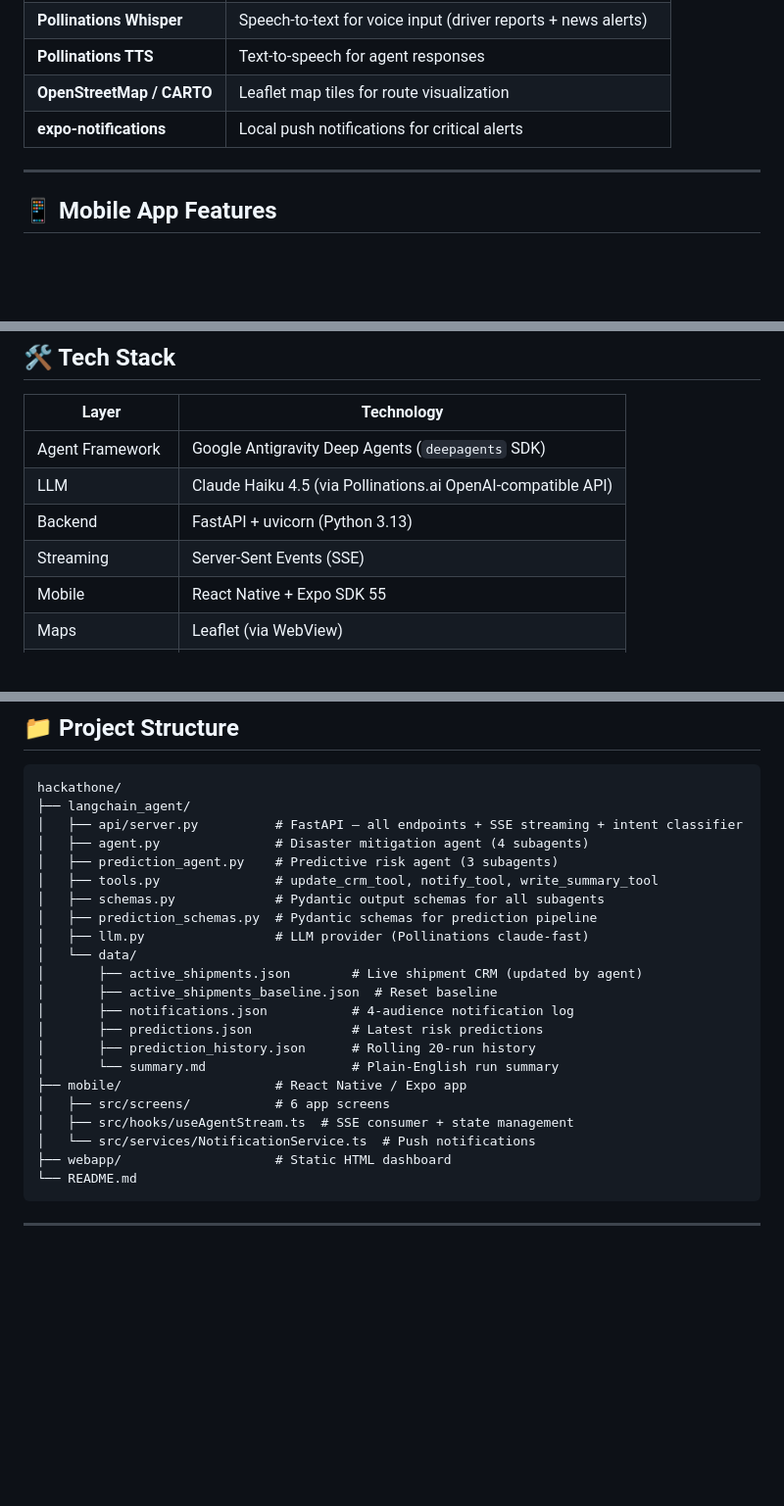
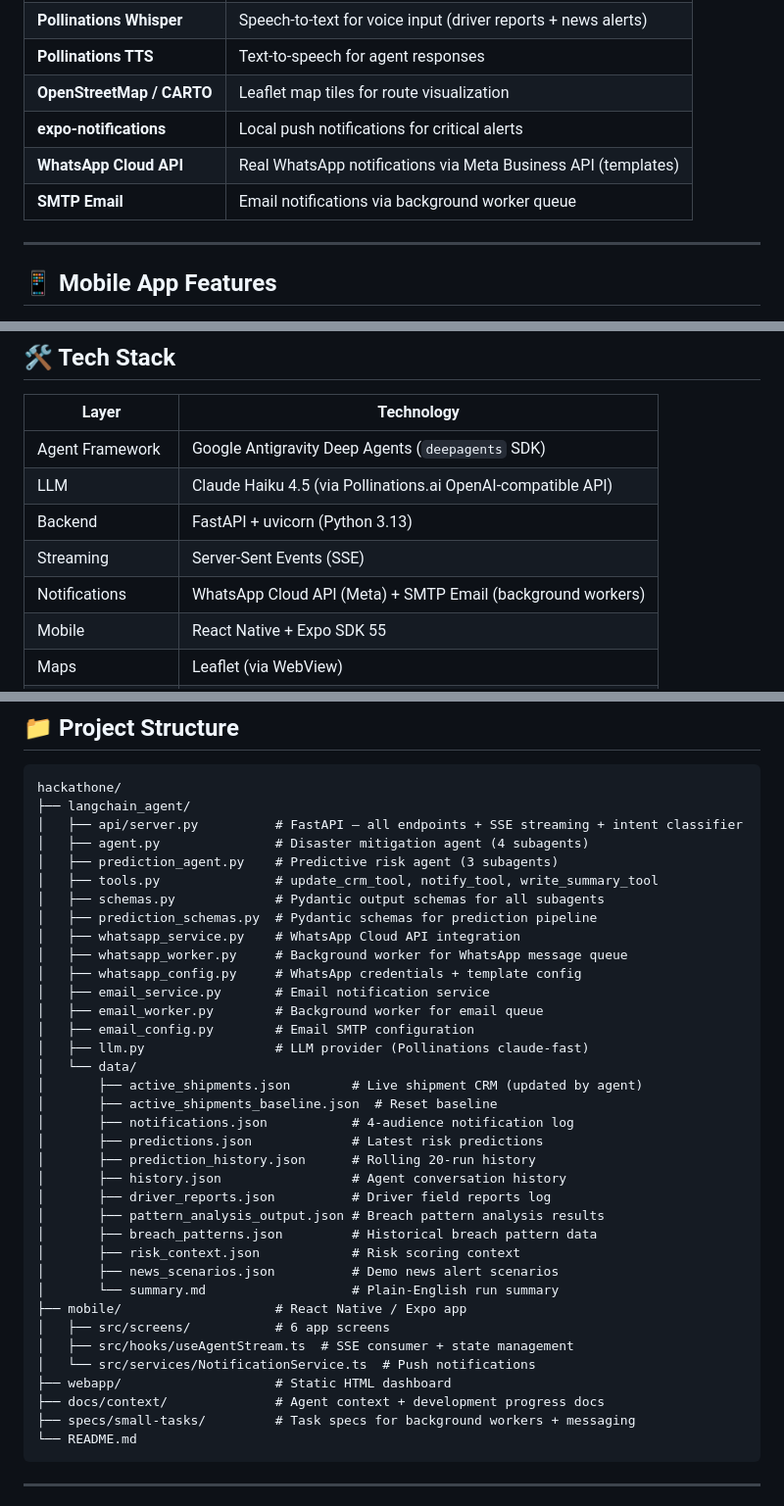
Before and after one commit to muhammad-uzair-yasin/hackathone, a Markdown page: README.md, 3 parts joined by grey strips. Shown at 98% size. Rendered like a GitHub page; blank space fills up the shorter version.

Commit message:
docs: update README with new files, WhatsApp and email integrations

````diff
--- a/README.md
+++ b/README.md
@@ -113,6 +113,8 @@ Mobile App (React Native / Expo) — Live SSE Stream
 | **Pollinations TTS** | Text-to-speech for agent responses |
 | **OpenStreetMap / CARTO** | Leaflet map tiles for route visualization |
 | **expo-notifications** | Local push notifications for critical alerts |
+| **WhatsApp Cloud API** | Real WhatsApp notifications via Meta Business API (templates) |
+| **SMTP Email** | Email notifications via background worker queue |
 
 ---
 
@@ -141,6 +143,7 @@ Mobile App (React Native / Expo) — Live SSE Stream
 | LLM | Claude Haiku 4.5 (via Pollinations.ai OpenAI-compatible API) |
 | Backend | FastAPI + uvicorn (Python 3.13) |
 | Streaming | Server-Sent Events (SSE) |
+| Notifications | WhatsApp Cloud API (Meta) + SMTP Email (background workers) |
 | Mobile | React Native + Expo SDK 55 |
 | Maps | Leaflet (via WebView) |
 | Push Notifications | `expo-notifications` |
@@ -160,6 +163,12 @@ hackathone/
 │   ├── tools.py               # update_crm_tool, notify_tool, write_summary_tool
 │   ├── schemas.py             # Pydantic output schemas for all subagents
 │   ├── prediction_schemas.py  # Pydantic schemas for prediction pipeline
+│   ├── whatsapp_service.py    # WhatsApp Cloud API integration
+│   ├── whatsapp_worker.py     # Background worker for WhatsApp message queue
+│   ├── whatsapp_config.py     # WhatsApp credentials + template config
+│   ├── email_service.py       # Email notification service
+│   ├── email_worker.py        # Background worker for email queue
+│   ├── email_config.py        # Email SMTP configuration
 │   ├── llm.py                 # LLM provider (Pollinations claude-fast)
 │   └── data/
 │       ├── active_shipments.json        # Live shipment CRM (updated by agent)
@@ -167,12 +176,20 @@ hackathone/
 │       ├── notifications.json           # 4-audience notification log
 │       ├── predictions.json             # Latest risk predictions
 │       ├── prediction_history.json      # Rolling 20-run history
+│       ├── history.json                 # Agent conversation history
+│       ├── driver_reports.json          # Driver field reports log
+│       ├── pattern_analysis_output.json # Breach pattern analysis results
+│       ├── breach_patterns.json         # Historical breach pattern data
+│       ├── risk_context.json            # Risk scoring context
+│       ├── news_scenarios.json          # Demo news alert scenarios
 │       └── summary.md                   # Plain-English run summary
 ├── mobile/                    # React Native / Expo app
 │   ├── src/screens/           # 6 app screens
 │   ├── src/hooks/useAgentStream.ts  # SSE consumer + state management
 │   └── src/services/NotificationService.ts  # Push notifications
 ├── webapp/                    # Static HTML dashboard
+├── docs/context/              # Agent context + development progress docs
+├── specs/small-tasks/         # Task specs for background workers + messaging
 └── README.md
 ```
 
````
